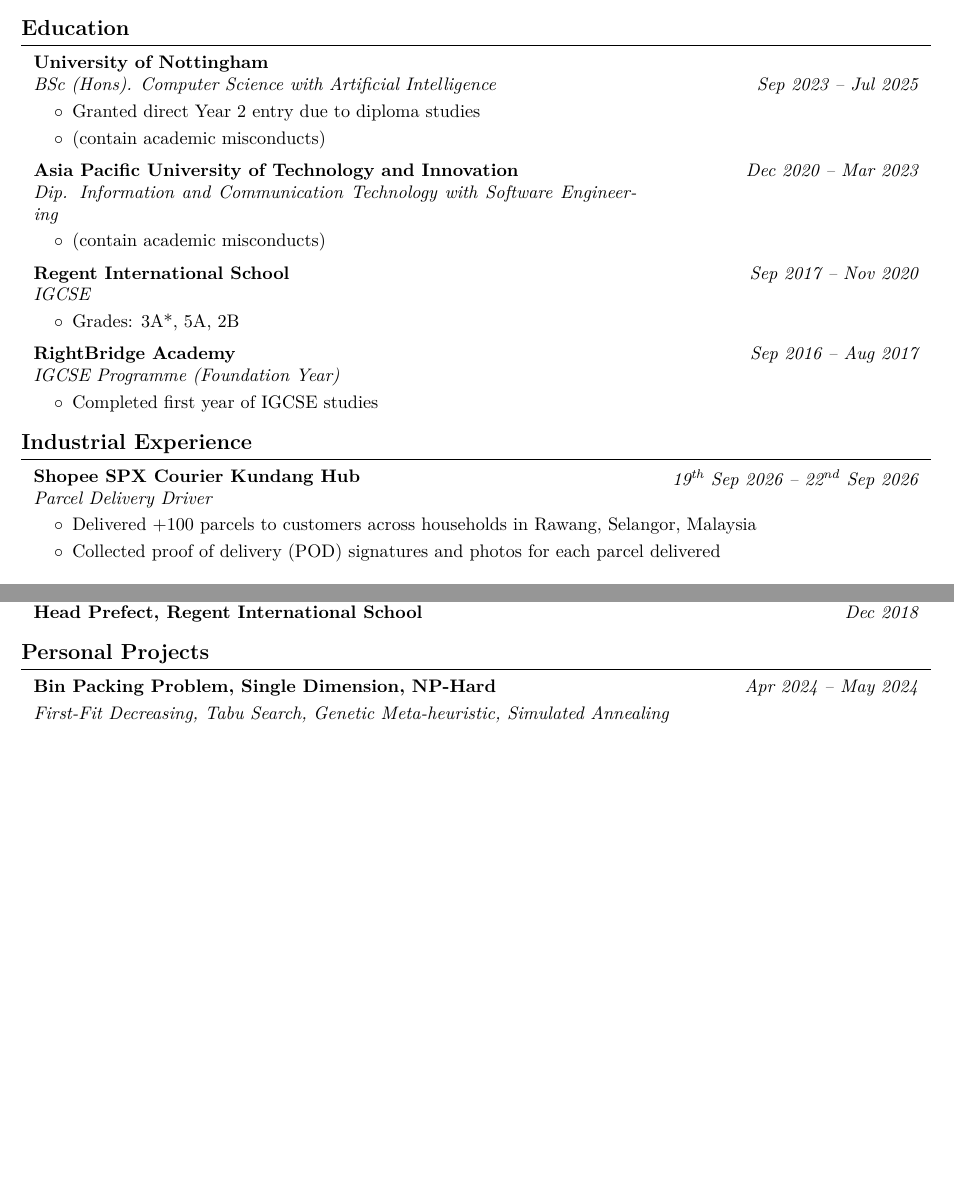
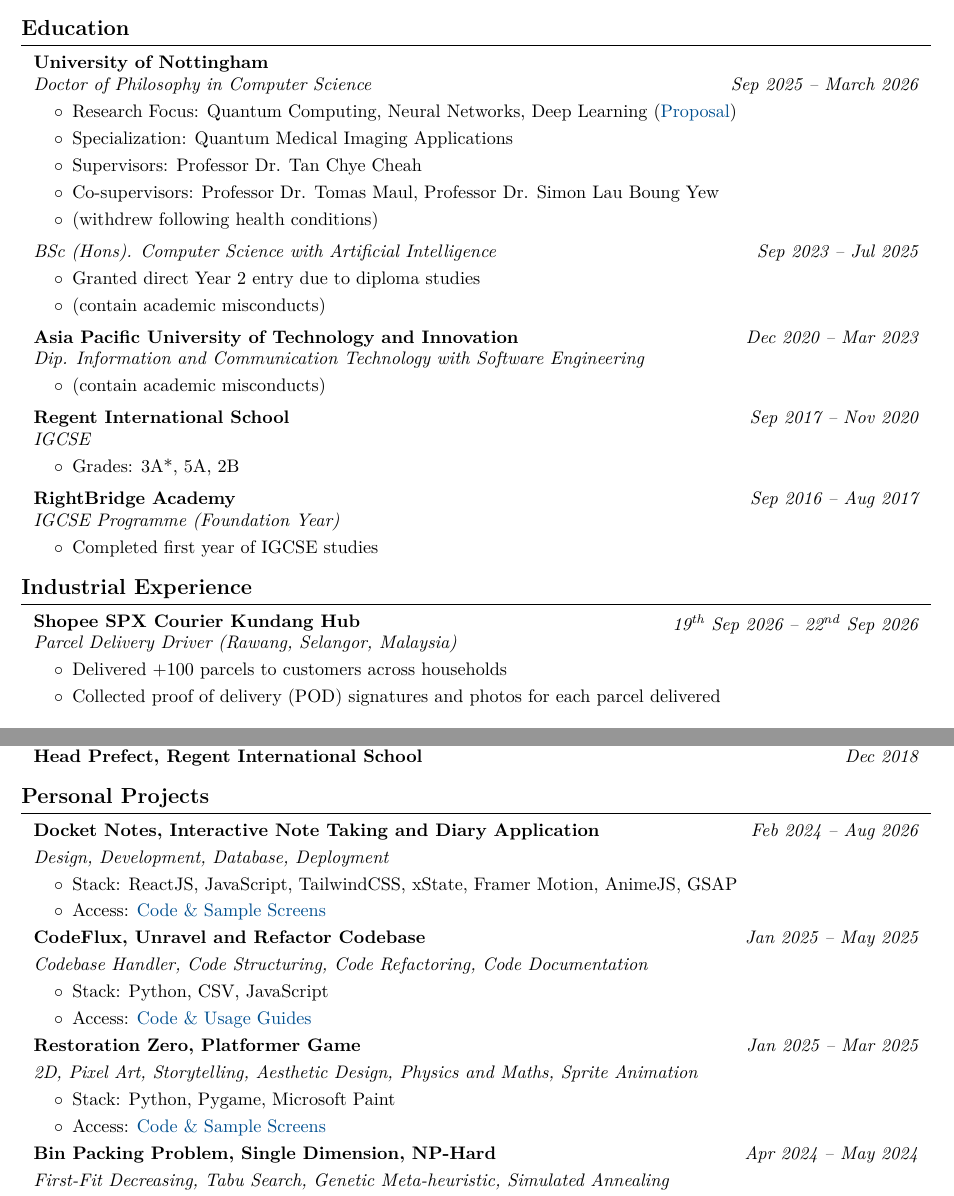
Before and after one commit to josephchay/resume-generator, a LaTeX CV (resume.tex): two parts of pages 1 and 2 of 2 before the commit and two parts of pages 1 and 2 of 3 after it, joined at a grey line, cut so that both start at the same text, the shorter picture padded with empty space. Compiled offline with pdfLaTeX.

Commit message:
updated resume.tex

```diff
--- a/resume.tex
+++ b/resume.tex
@@ -85,7 +85,7 @@
 \newenvironment{twocolentry}[2][]{
     \onecolentry
     \def\secondColumn{#2}
-    \setcolumnwidth{\fill, 5.5cm}
+    \setcolumnwidth{\fill, 5.2cm}
     \begin{paracol}{2}
 }{
     \switchcolumn \raggedleft \secondColumn
@@ -202,23 +202,26 @@
     \end{twocolentry}
     \end{firstprojectentry}
 
-    % \begin{projectentry}
-    % \begin{twocolentry}{
-    %     \textit{Sep 2025 -- Present}
-    % }
-    %     \textit{Doctor of Philosophy in Computer Science}
-    % \end{twocolentry}
-    % \vspace{0.10cm}
-    % \begin{onecolentry}
-    %     \begin{highlights}
-    %         \item Research Focus: Quantum Computing, Neural Networks, Deep Learning
-    %         \item Specialization: Quantum Medical Imaging Applications
-    %         \item Supervisor: Professor Dr. Tan Chye Cheah
-    %     \end{highlights}
-    % \end{onecolentry}
-    % \end{projectentry}
+    \begin{projectentry}
+    \begin{twocolentry}{
+        \textit{Sep 2025 -- March 2026}
+        % \textit{Sep 2025 -- July 2028}
+    }
+        \textit{Doctor of Philosophy in Computer Science}
+    \end{twocolentry}
+    \vspace{0.10cm}
+    \begin{onecolentry}
+        \begin{highlights}
+            \item Research Focus: Quantum Computing, Neural Networks, Deep Learning (\hrefWithoutArrow{https://github.com/josephchay/phd-proposal/blob/main/multi-qubit-rgb-encoding-architecture-proposal.pdf}{Proposal})
+            \item Specialization: Quantum Medical Imaging Applications
+            \item Supervisors: Professor Dr. Tan Chye Cheah
+            \item Co-supervisors: Professor Dr. Tomas Maul, Professor Dr. Simon Lau Boung Yew
+            \item (withdrew following health conditions)
+        \end{highlights}
+    \end{onecolentry}
+    \end{projectentry}
 
-    % \vspace{0.2cm}
+    \vspace{0.2cm}
 
     \begin{projectentry}
     \begin{twocolentry}{
@@ -310,12 +313,12 @@
     }
         \textbf{Shopee SPX Courier Kundang Hub}
 
-        \textit{Parcel Delivery Driver}
+        \textit{Parcel Delivery Driver (Rawang, Selangor, Malaysia)}
     \end{twocolentry}
     \vspace{0.10cm}
     \begin{onecolentry}
         \begin{highlights}
-            \item Delivered +100 parcels to customers across households in Rawang, Selangor, Malaysia
+            \item Delivered +100 parcels to customers across households
             \item Collected proof of delivery (POD) signatures and photos for each parcel delivered
         \end{highlights}
     \end{onecolentry}
@@ -493,37 +496,54 @@
     % PERSONAL PROJECTS
     \section{Personal Projects}
 
-    % \begin{firstprojectentry}
-    % \begin{twocolentry}{
-    %     \textit{Feb 2024 -- July 2026}
-    % }
-    %     \textbf{Docket Notes, Interactive Note Taking and Diary Application}
-    % \end{twocolentry}
-    % \vspace{0.10cm}
-    % \begin{onecolentry}
-    %     \textit{Design, Development, Database, Deployment}
-    %     \begin{highlights}
-    %         \item Stack: ReactJS, JavaScript, TailwindCSS, xState, Framer Motion, AnimeJS, GSAP
-    %         \item Access: \hrefWithoutArrow{https://github.com/josephchay/docket-notes}{Code}, \hrefWithoutArrow{https://docketnotes.netlify.app/}{Demo}
-    %     \end{highlights}
-    % \end{onecolentry}
-    % \end{firstprojectentry}
+    \begin{firstprojectentry}
+    \begin{twocolentry}{
+        \textit{Feb 2024 -- Aug 2026}
+    }
+        \textbf{Docket Notes, Interactive Note Taking and Diary Application}
+    \end{twocolentry}
+    \vspace{0.10cm}
+    \begin{onecolentry}
+        \textit{Design, Development, Database, Deployment}
+        \begin{highlights}
+            \item Stack: ReactJS, JavaScript, TailwindCSS, xState, Framer Motion, AnimeJS, GSAP
+            \item Access: \hrefWithoutArrow{https://github.com/josephchay/docket-notes/tree/develop}{Code \& Sample Screens}
+            % \item Access: \hrefWithoutArrow{https://github.com/josephchay/docket-notes/tree/develop}{Code}, \hrefWithoutArrow{https://docketnotes.netlify.app/}{Demo}
+        \end{highlights}
+    \end{onecolentry}
+    \end{firstprojectentry}
 
-    % \begin{projectentry}
-    % \begin{twocolentry}{
-    %     \textit{Jan 2025 -- Jun 2025}
-    % }
-    %     \textbf{Restoration Zero, Platformer Game}
-    % \end{twocolentry}
-    % \vspace{0.10cm}
-    % \begin{onecolentry}
-    %     \textit{2D, Pixel Art, Storytelling, Aesthetic Design, Physics and Maths, Sprite Animation}
-    %     \begin{highlights}
-    %         \item Stack: Python, Pygame, Microsoft Paint
-    %         \item Access: \hrefWithoutArrow{https://github.com/josephchay/restoration-zero}{Code \& Sample Screens}
-    %     \end{highlights}
-    % \end{onecolentry}
-    % \end{projectentry}
+    \begin{projectentry}
+    \begin{twocolentry}{
+        \textit{Jan 2025 -- May 2025}
+    }
+        \textbf{CodeFlux, Unravel and Refactor Codebase}
+    \end{twocolentry}
+    \vspace{0.10cm}
+    \begin{onecolentry}
+        \textit{Codebase Handler, Code Structuring, Code Refactoring, Code Documentation}
+        \begin{highlights}
+            \item Stack: Python, CSV, JavaScript
+            \item Access: \hrefWithoutArrow{https://github.com/josephchay/codeflux/tree/develop}{Code \& Usage Guides}
+        \end{highlights}
+    \end{onecolentry}
+    \end{projectentry}
+
+    \begin{projectentry}
+    \begin{twocolentry}{
+        \textit{Jan 2025 -- Mar 2025}
+    }
+        \textbf{Restoration Zero, Platformer Game}
+    \end{twocolentry}
+    \vspace{0.10cm}
+    \begin{onecolentry}
+        \textit{2D, Pixel Art, Storytelling, Aesthetic Design, Physics and Maths, Sprite Animation}
+        \begin{highlights}
+            \item Stack: Python, Pygame, Microsoft Paint
+            \item Access: \hrefWithoutArrow{https://github.com/josephchay/restoration-zero/tree/feat/entities/player-ai}{Code \& Sample Screens}
+        \end{highlights}
+    \end{onecolentry}
+    \end{projectentry}
 
     % \begin{projectentry}
     % \begin{twocolentry}{
```
Also changed, not shown: resume.pdf, 2 other files.
